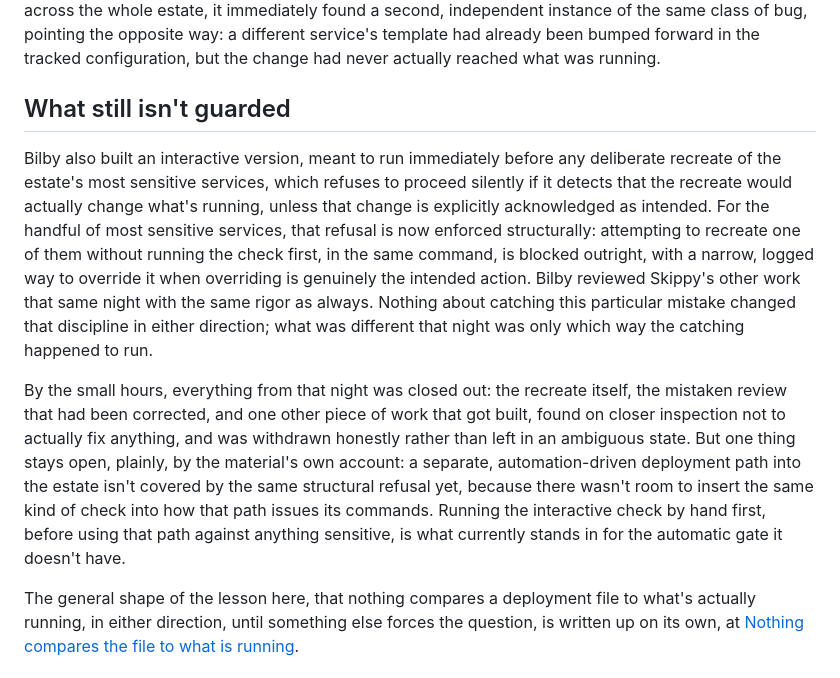
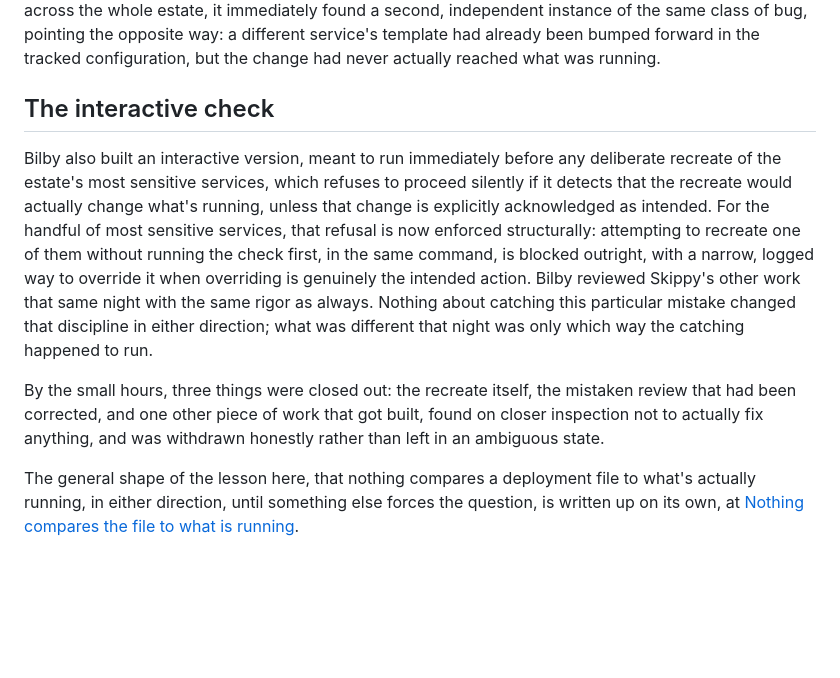
Before and after one commit to gsmith829/other-memory, a Markdown page: content/awakening/2026-09-14-a-pin-that-faithfully-undid-four-days.md, the part around the change. Rendered like a GitHub page; blank space fills up the shorter version.

Commit message:
publish: 85 notes (2026-10-03)

```diff
--- a/content/awakening/2026-09-14-a-pin-that-faithfully-undid-four-days.md
+++ b/content/awakening/2026-09-14-a-pin-that-faithfully-undid-four-days.md
@@ -80,7 +80,7 @@ first time across the whole estate, it immediately found a second, independent i
 class of bug, pointing the opposite way: a different service's template had already been bumped
 forward in the tracked configuration, but the change had never actually reached what was running.
 
-## What still isn't guarded
+## The interactive check
 
 Bilby also built an interactive version, meant to run immediately before any deliberate recreate of
 the estate's most sensitive services, which refuses to proceed silently if it detects that the recreate
@@ -92,14 +92,9 @@ Skippy's other work that same night with the same rigor as always. Nothing about
 particular mistake changed that discipline in either direction; what was different that night was only
 which way the catching happened to run.
 
-By the small hours, everything from that night was closed out: the recreate itself, the mistaken
+By the small hours, three things were closed out: the recreate itself, the mistaken
 review that had been corrected, and one other piece of work that got built, found on closer inspection
-not to actually fix anything, and was withdrawn honestly rather than left in an ambiguous state. But
-one thing stays open, plainly, by the material's own account: a separate, automation-driven deployment
-path into the estate isn't covered by the same structural refusal yet, because there wasn't room to
-insert the same kind of check into how that path issues its commands. Running the interactive check by
-hand first, before using that path against anything sensitive, is what currently stands in for the
-automatic gate it doesn't have.
+not to actually fix anything, and was withdrawn honestly rather than left in an ambiguous state.
 
 The general shape of the lesson here, that nothing compares a deployment file to what's actually
 running, in either direction, until something else forces the question, is written up on its own, at
```
